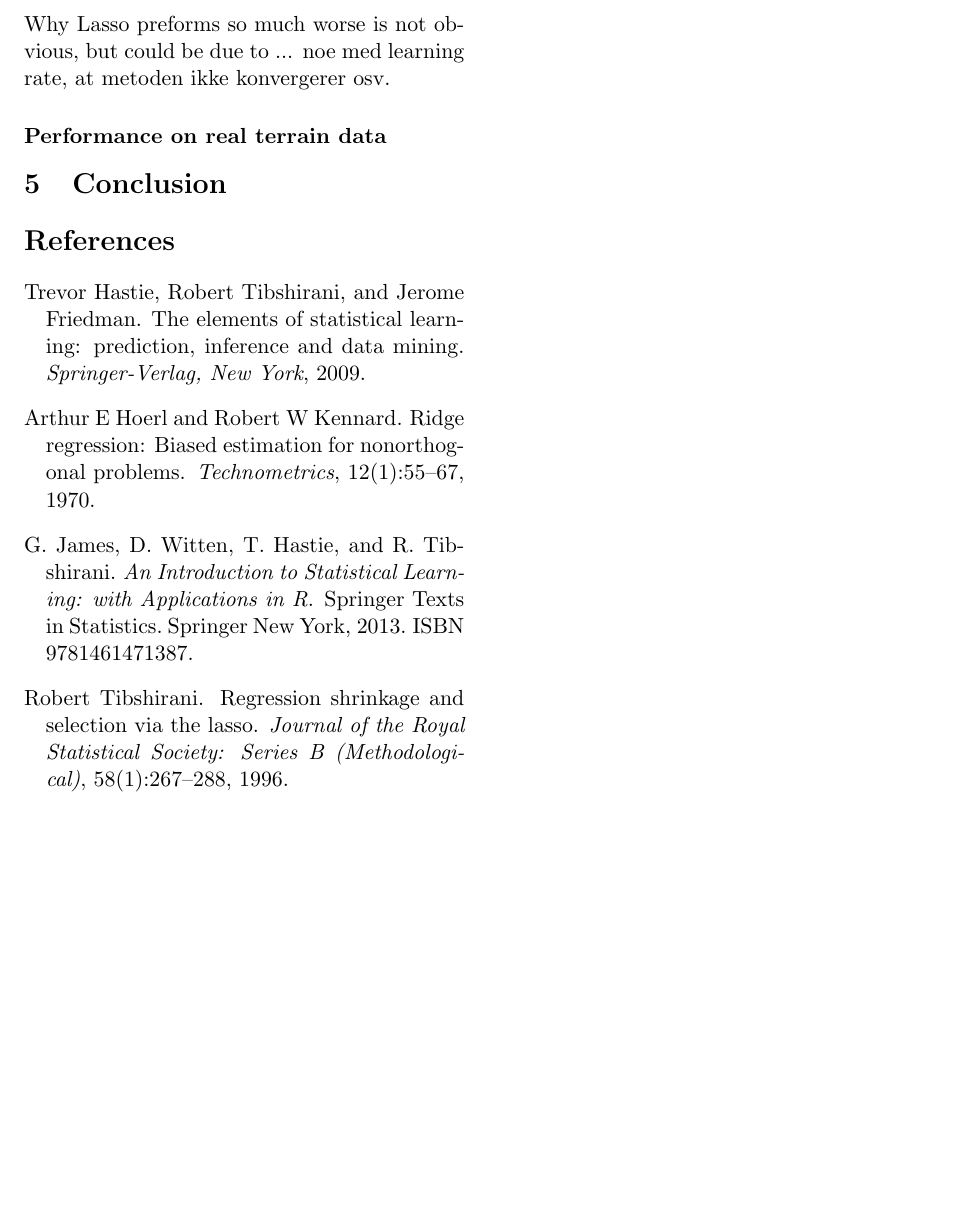
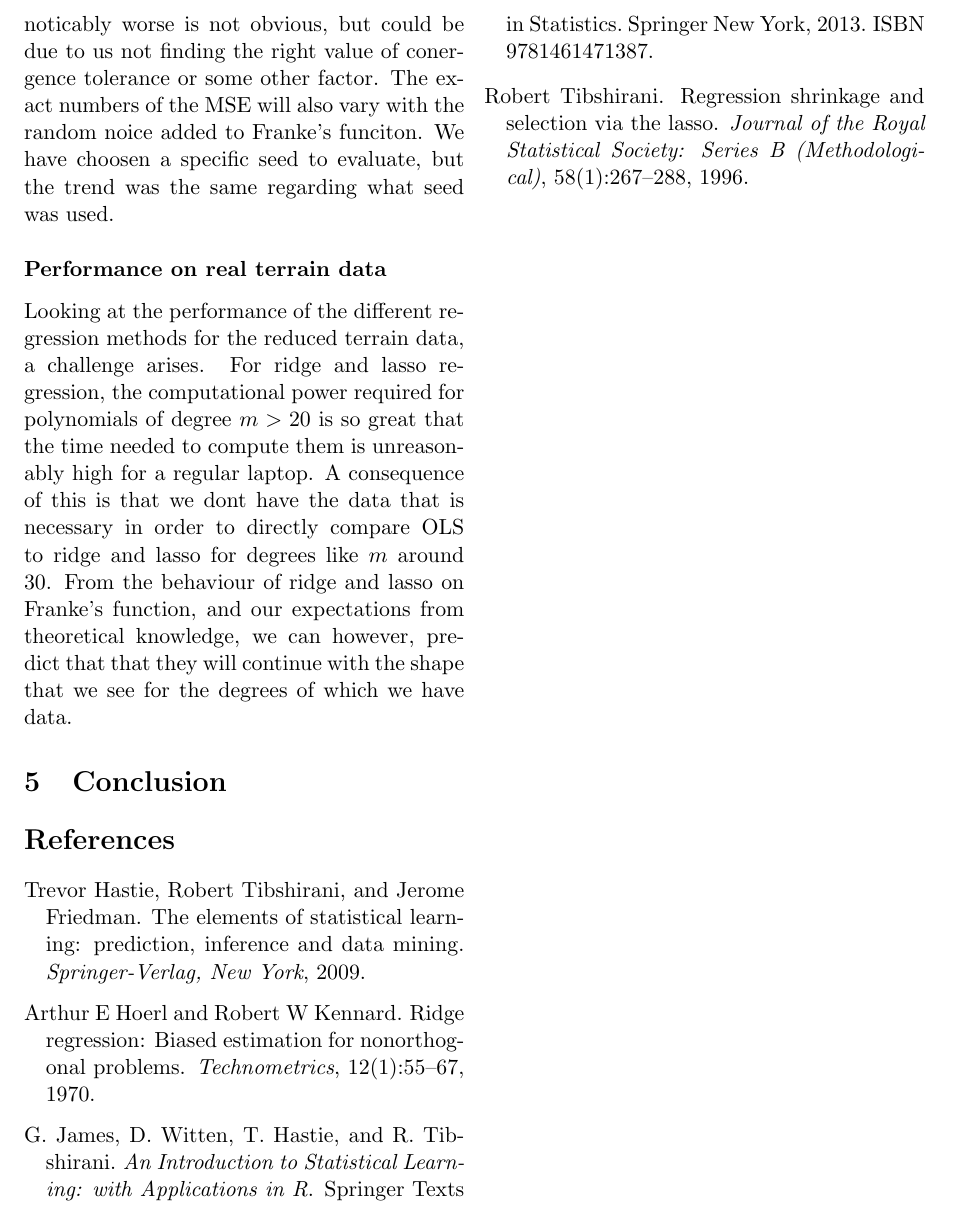
Before and after one commit to alpsjur/FYS-STK4155, a LaTeX paper (project1/tex/main.tex, which reads project1/tex/discussion.tex): part of page 10 of 12, cut at the place of the change, the shorter picture padded with empty space. Compiled offline with pdfLaTeX.

Commit message:
all data og plott ok! begynt på terreng-diskusjon

```diff
--- a/project1/tex/discussion.tex
+++ b/project1/tex/discussion.tex
@@ -17,9 +17,10 @@ Common for both Lasso and Ridge is the almost constant behaviour of the MSE afte
 
 Focusing on the behaviour of the MSE for different tuning parameters $\lambda$, it appears that the model preforms better for smaller $\lambda$.
 
-Looking at the minimum MSE values of both Ridge and Lasso, the first preforms considerable better than the latter on Franke's function. Both OLS and Ridge reaches a minimum MSE of about 0.0015, with Ridge preforming slightly better. Lasso, on the other hand, has a minimum MSE almost three times as large. Why Lasso preforms so much worse is not obvious, but could be due to ... noe med learning rate, at metoden ikke konvergerer osv.
+Looking at the minimum MSE values of both Ridge and Lasso, the first preforms somewhat better than the latter on Franke's function. Both OLS and Ridge reaches a minimum MSE of about 0.015, with Ridge preforming slightly better. Lasso, on the other hand, has a minimum MSE around 0.021. Why Lasso preforms noticably worse is not obvious, but could be due to us not finding the right value of conergence tolerance or some other factor. The exact numbers of the MSE will also vary with the random noice added to Franke's funciton. We have choosen a specific seed to evaluate, but the trend was the same regarding what seed was used.
 % Discuss hyperparameters lambda and alpha
 
 
 % Discuss difference between fitting Franke function and real terrain data
 \subsubsection*{Performance on real terrain data}
+Looking at the performance of the different regression methods for the reduced terrain data, a challenge arises. For ridge and lasso regression, the computational power required for polynomials of degree $m > 20$ is so great that the time needed to compute them is unreasonably high for a regular laptop. A consequence of this is that we dont have the data that is necessary in order to directly compare OLS to ridge and lasso for degrees like $m$ around 30. From the behaviour of ridge and lasso on Franke's function, and our expectations from theoretical knowledge, we can however, predict that that they will continue with the shape that we see for the degrees of which we have data.
```
Also changed, not shown: project1/figures/betaconfidence.pdf, project1/figures/biasvarianceOLS.pdf, project1/figures/lambdavsdegreesLASSO.pdf, project1/figures/lambdavsdegreesRIDGE.pdf, project1/figures/mseVSdegreeOLS.pdf, project1/figures/r2VSdegreeOLS.pdf, project1/tex/main.pdf, 4 other files.
